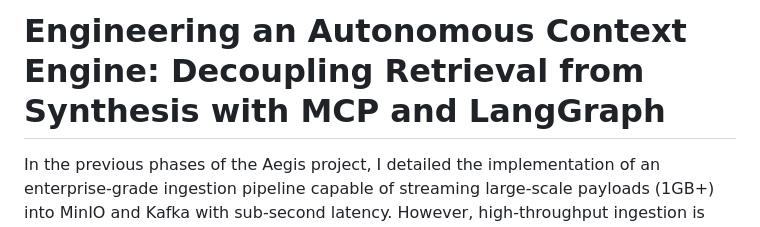
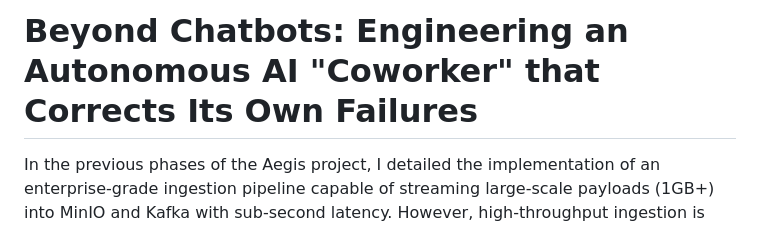
Before and after one commit to kusuridheeraj/Aegis, a Markdown page: blogs/Phase3_Final_Master_Blog.md, the part around the change. GitHub-like rendering.

Commit message:
docs: revert blog title to user preferred hook

```diff
--- a/blogs/Phase3_Final_Master_Blog.md
+++ b/blogs/Phase3_Final_Master_Blog.md
@@ -1,4 +1,4 @@
-# Engineering an Autonomous Context Engine: Decoupling Retrieval from Synthesis with MCP and LangGraph
+# Beyond Chatbots: Engineering an Autonomous AI "Coworker" that Corrects Its Own Failures
 
 In the previous phases of the Aegis project, I detailed the implementation of an enterprise-grade ingestion pipeline capable of streaming large-scale payloads (1GB+) into MinIO and Kafka with sub-second latency. However, high-throughput ingestion is only one half of the distributed RAG problem.
 
```
